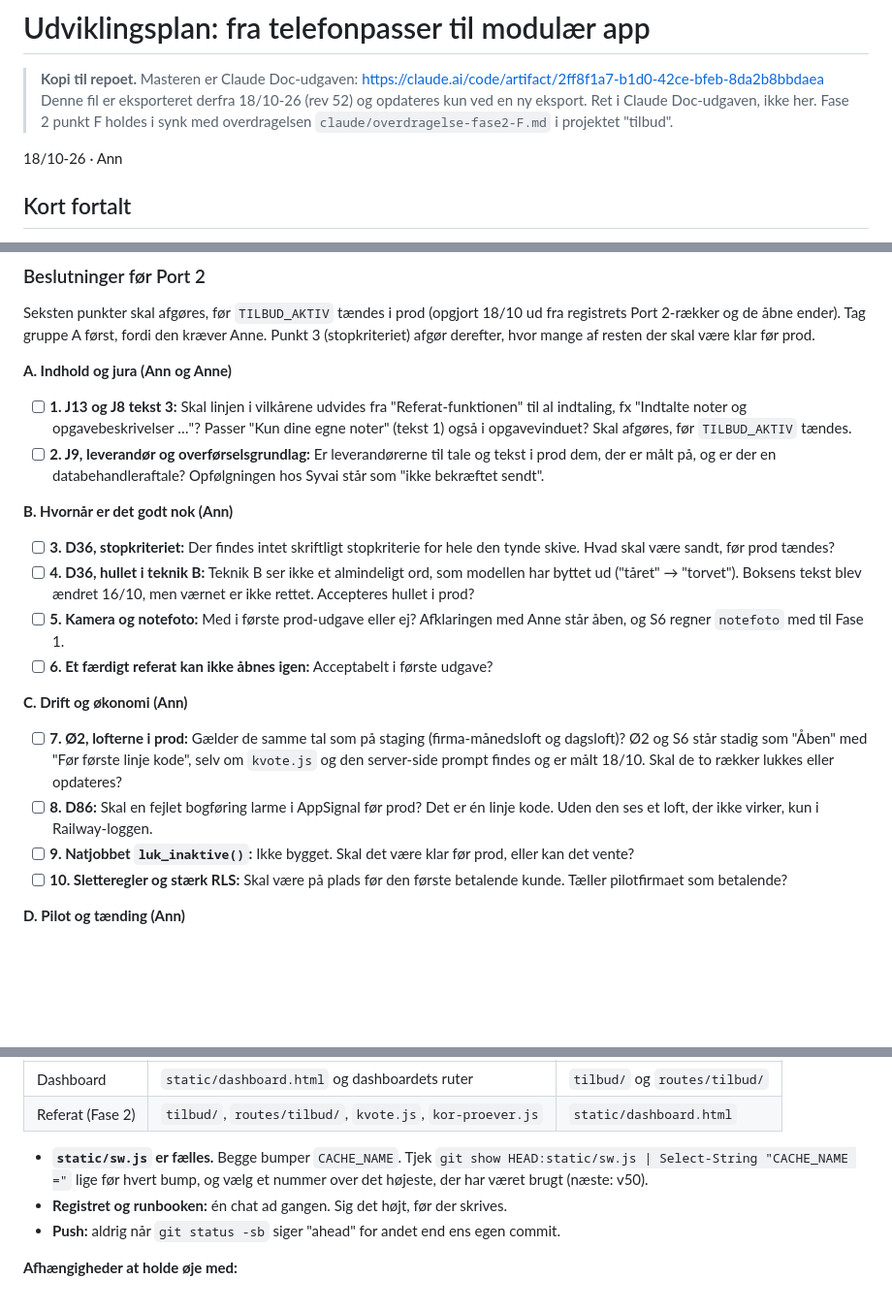
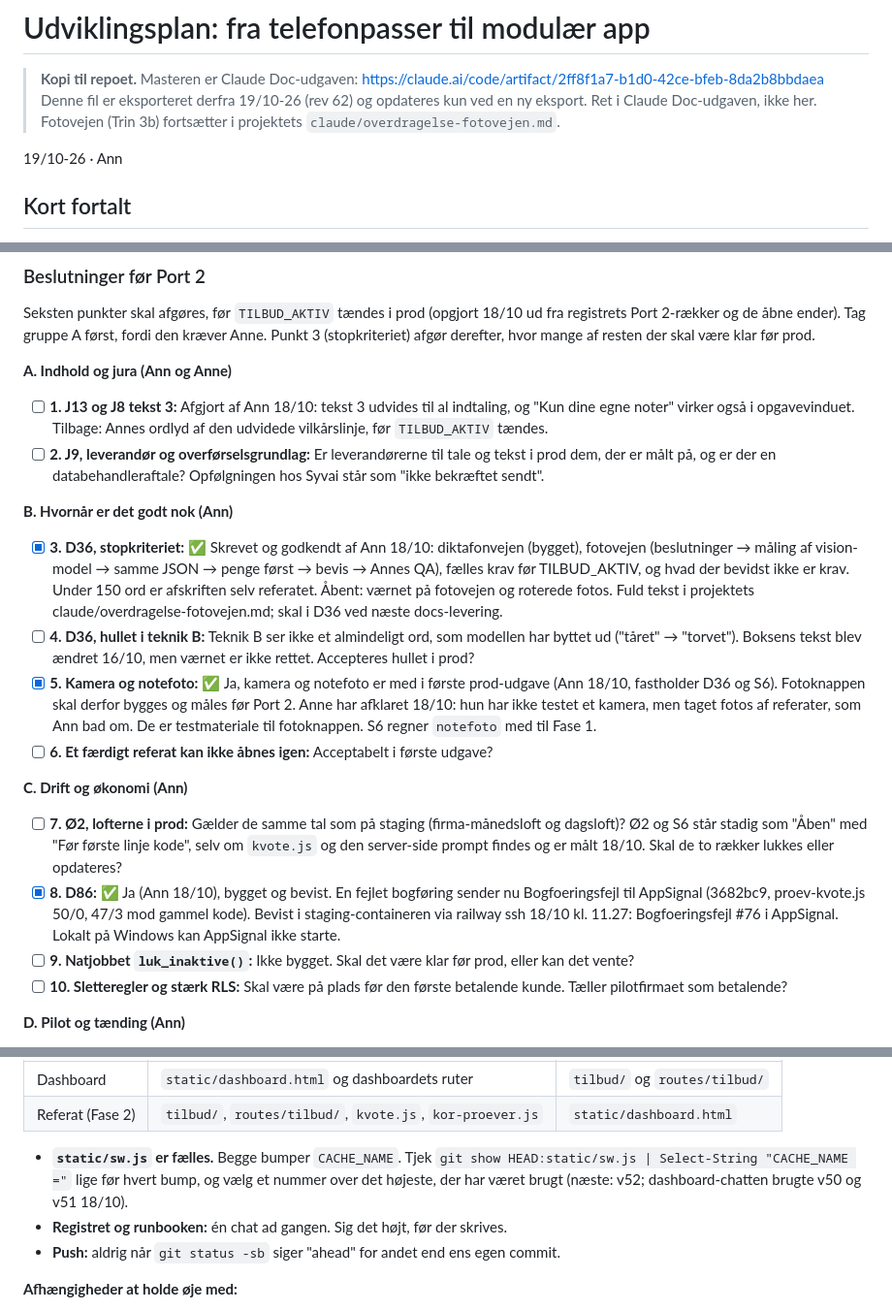
Before and after one commit to AnneAnn-dev/sms-backend, a Markdown page: docs/UDVIKLINGSPLAN.md, 3 parts joined by grey strips. Shown at 97% size. GitHub-like rendering; blank space fills up the shorter version.

Commit message:
docs: udviklingsplanen rev 62 - stopkriterie, kamera i foerste prod, D86

```diff
--- a/docs/UDVIKLINGSPLAN.md
+++ b/docs/UDVIKLINGSPLAN.md
@@ -1,10 +1,10 @@
 # Udviklingsplan: fra telefonpasser til modulær app
 
 > **Kopi til repoet.** Masteren er Claude Doc-udgaven: https://claude.ai/code/artifact/2ff8f1a7-b1d0-42ce-bfeb-8da2b8bbdaea
-> Denne fil er eksporteret derfra 18/10-26 (rev 52) og opdateres kun ved en ny eksport. Ret i Claude Doc-udgaven, ikke her.
-> Fase 2 punkt F holdes i synk med overdragelsen `claude/overdragelse-fase2-F.md` i projektet "tilbud".
+> Denne fil er eksporteret derfra 19/10-26 (rev 62) og opdateres kun ved en ny eksport. Ret i Claude Doc-udgaven, ikke her.
+> Fotovejen (Trin 3b) fortsætter i projektets `claude/overdragelse-fotovejen.md`.
 
-18/10-26 · Ann
+19/10-26 · Ann
 
 ## Kort fortalt
 
@@ -172,20 +172,20 @@ Seksten punkter skal afgøres, før `TILBUD_AKTIV` tændes i prod (opgjort 18/10
 
 **A. Indhold og jura (Ann og Anne)**
 
-- [ ] **1. J13 og J8 tekst 3:** Skal linjen i vilkårene udvides fra "Referat-funktionen" til al indtaling, fx "Indtalte noter og opgavebeskrivelser …"? Passer "Kun dine egne noter" (tekst 1) også i opgavevinduet? Skal afgøres, før `TILBUD_AKTIV` tændes.
+- [ ] **1. J13 og J8 tekst 3:** Afgjort af Ann 18/10: tekst 3 udvides til al indtaling, og "Kun dine egne noter" virker også i opgavevinduet. Tilbage: Annes ordlyd af den udvidede vilkårslinje, før `TILBUD_AKTIV` tændes.
 - [ ] **2. J9, leverandør og overførselsgrundlag:** Er leverandørerne til tale og tekst i prod dem, der er målt på, og er der en databehandleraftale? Opfølgningen hos Syvai står som "ikke bekræftet sendt".
 
 **B. Hvornår er det godt nok (Ann)**
 
-- [ ] **3. D36, stopkriteriet:** Der findes intet skriftligt stopkriterie for hele den tynde skive. Hvad skal være sandt, før prod tændes?
+- [x] **3. D36, stopkriteriet:** ✅ Skrevet og godkendt af Ann 18/10: diktafonvejen (bygget), fotovejen (beslutninger → måling af vision-model → samme JSON → penge først → bevis → Annes QA), fælles krav før TILBUD\_AKTIV, og hvad der bevidst ikke er krav. Under 150 ord er afskriften selv referatet. Åbent: værnet på fotovejen og roterede fotos. Fuld tekst i projektets claude/overdragelse-fotovejen.md; skal i D36 ved næste docs-levering.
 - [ ] **4. D36, hullet i teknik B:** Teknik B ser ikke et almindeligt ord, som modellen har byttet ud ("tåret" → "torvet"). Boksens tekst blev ændret 16/10, men værnet er ikke rettet. Accepteres hullet i prod?
-- [ ] **5. Kamera og notefoto:** Med i første prod-udgave eller ej? Afklaringen med Anne står åben, og S6 regner `notefoto` med til Fase 1.
+- [x] **5. Kamera og notefoto:** ✅ Ja, kamera og notefoto er med i første prod-udgave (Ann 18/10, fastholder D36 og S6). Fotoknappen skal derfor bygges og måles før Port 2. Anne har afklaret 18/10: hun har ikke testet et kamera, men taget fotos af referater, som Ann bad om. De er testmateriale til fotoknappen. S6 regner `notefoto` med til Fase 1.
 - [ ] **6. Et færdigt referat kan ikke åbnes igen:** Acceptabelt i første udgave?
 
 **C. Drift og økonomi (Ann)**
 
 - [ ] **7. Ø2, lofterne i prod:** Gælder de samme tal som på staging (firma-månedsloft og dagsloft)? Ø2 og S6 står stadig som "Åben" med "Før første linje kode", selv om `kvote.js` og den server-side prompt findes og er målt 18/10. Skal de to rækker lukkes eller opdateres?
-- [ ] **8. D86:** Skal en fejlet bogføring larme i AppSignal før prod? Det er én linje kode. Uden den ses et loft, der ikke virker, kun i Railway-loggen.
+- [x] **8. D86:** ✅ Ja (Ann 18/10), bygget og bevist. En fejlet bogføring sender nu Bogfoeringsfejl til AppSignal (3682bc9, proev-kvote.js 50/0, 47/3 mod gammel kode). Bevist i staging-containeren via railway ssh 18/10 kl. 11.27: Bogfoeringsfejl #76 i AppSignal. Lokalt på Windows kan AppSignal ikke starte.
 - [ ] **9. Natjobbet `luk_inaktive()`:** Ikke bygget. Skal det være klar før prod, eller kan det vente?
 - [ ] **10. Sletteregler og stærk RLS:** Skal være på plads før den første betalende kunde. Tæller pilotfirmaet som betalende?
 
@@ -282,7 +282,7 @@ Hver uge i driftsvinduet: mål timer brugt på uplanlagt arbejde. Er det over en
 | Dashboard | `static/dashboard.html` og dashboardets ruter | `tilbud/` og `routes/tilbud/` |
 | Referat (Fase 2) | `tilbud/`, `routes/tilbud/`, `kvote.js`, `kor-proever.js` | `static/dashboard.html` |
 
-- **`static/sw.js` er fælles.** Begge bumper `CACHE_NAME`. Tjek `git show HEAD:static/sw.js | Select-String "CACHE_NAME ="` lige før hvert bump, og vælg et nummer over det højeste, der har været brugt (næste: v50).
+- **`static/sw.js` er fælles.** Begge bumper `CACHE_NAME`. Tjek `git show HEAD:static/sw.js | Select-String "CACHE_NAME ="` lige før hvert bump, og vælg et nummer over det højeste, der har været brugt (næste: v52; dashboard-chatten brugte v50 og v51 18/10).
 - **Registret og runbooken:** én chat ad gangen. Sig det højt, før der skrives.
 - **Push:** aldrig når `git status -sb` siger "ahead" for andet end ens egen commit.
 
```
